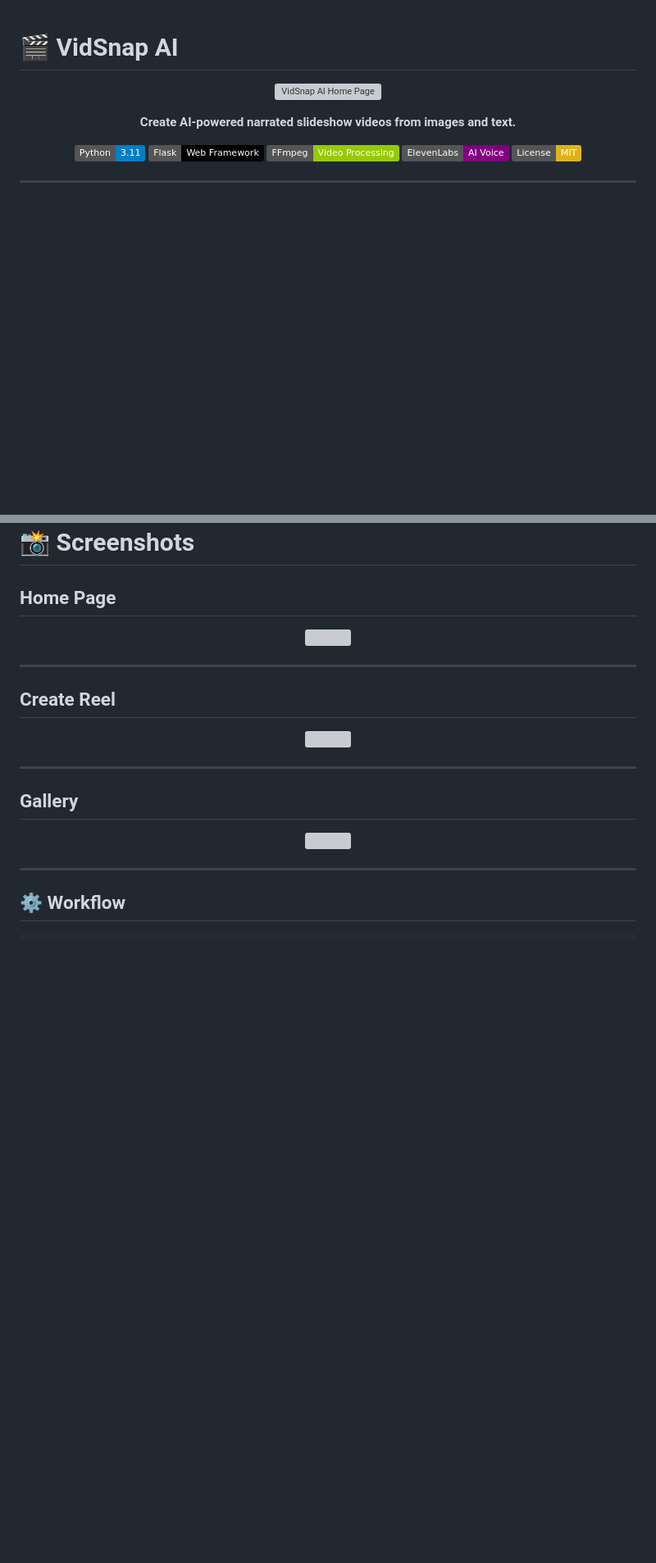
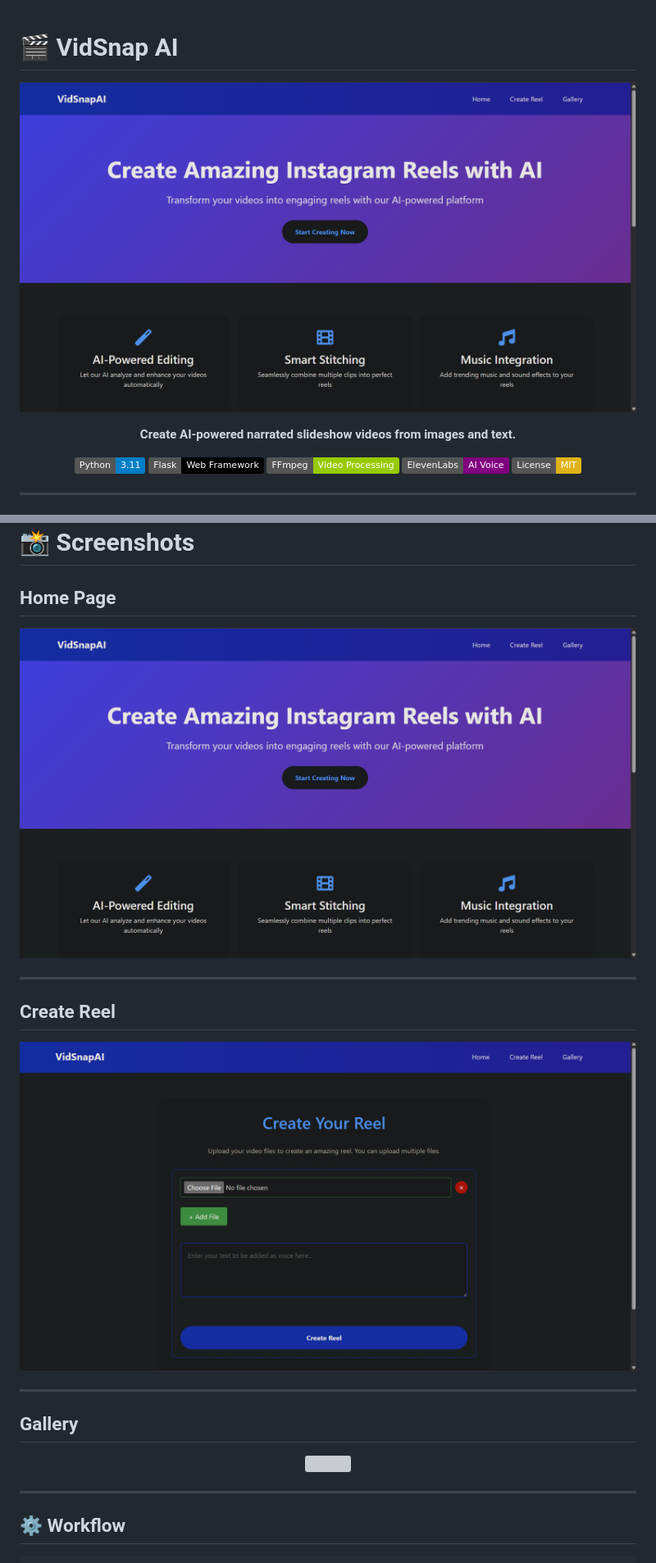
Before and after one commit to kohli30/VidSnap-AI, a Markdown page: README.md, 2 parts joined by grey strips. Shown at 82% size. Drawn GitHub-style; badges without logos; blank space fills up the shorter version; grey boxes are pictures that could not be loaded.

Commit message:
Fix image path case sensitivity in README.md

```diff
--- a/README.md
+++ b/README.md
@@ -2,7 +2,7 @@
 # 🎬 VidSnap AI
 
 <p align="center">
-  <img src="images/home.png" alt="VidSnap AI Home Page" width="900">
+  <img src="Images/home.png" alt="VidSnap AI Home Page" width="900">
 </p>
 
 <p align="center">
@@ -45,7 +45,7 @@ The application generates realistic voice narration using the **ElevenLabs Text-
 ## Home Page
 
 <p align="center">
-<img src="images/home.png" width="900">
+<img src="Images/home.png" width="900">
 </p>
 
 ---
@@ -53,7 +53,7 @@ The application generates realistic voice narration using the **ElevenLabs Text-
 ## Create Reel
 
 <p align="center">
-<img src="images/create_reel.png" width="900">
+<img src="Images/create_reel.png" width="900">
 </p>
 
 ---
```
Also changed, not shown: other parts of README.md (+1 -1 lines).
